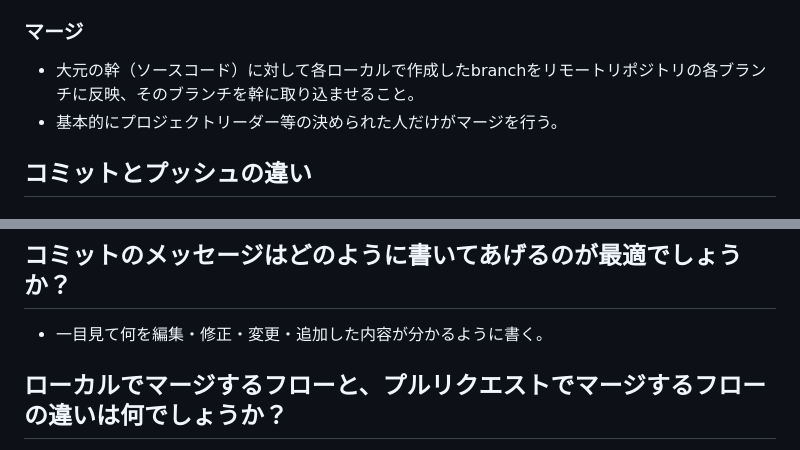
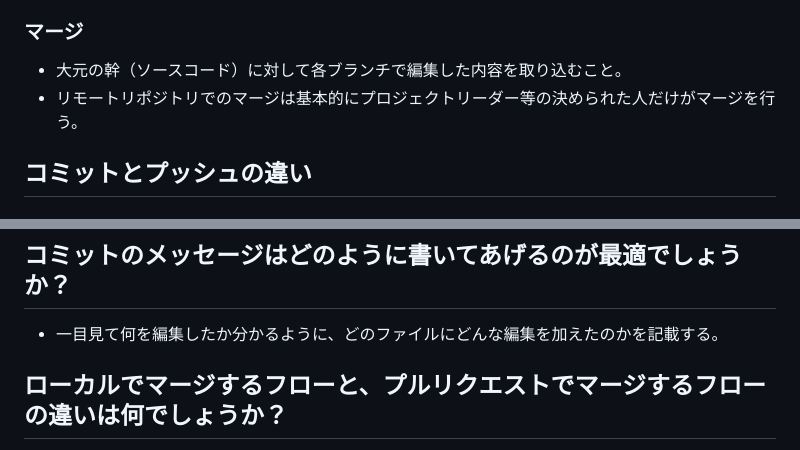
Before and after one commit to amidamin/wagyu_price, a Markdown page: README.md, 2 parts joined by grey strips. Drawn GitHub-style.

Commit message:
レビューで指摘された回答内容の修正　編集箇所・マージ及びコミット

```diff
--- a/README.md
+++ b/README.md
@@ -18,8 +18,8 @@
   * 基本は大元のソースコードから枝切りしたbranchに対してプッシュする。
 
 ### マージ
-  * 大元の幹（ソースコード）に対して各ローカルで作成したbranchをリモートリポジトリの各ブランチに反映、そのブランチを幹に取り込ませること。
-  * 基本的にプロジェクトリーダー等の決められた人だけがマージを行う。
+  * 大元の幹（ソースコード）に対して各ブランチで編集した内容を取り込むこと。
+  * リモートリポジトリでのマージは基本的にプロジェクトリーダー等の決められた人だけがマージを行う。
 
 ## コミットとプッシュの違い
 ### コミット
@@ -29,7 +29,7 @@
   * ローカルリポジトリにある各ブランチをリモートリポジトリにある各ブランチに反映させる事。
 
 ## コミットのメッセージはどのように書いてあげるのが最適でしょうか？
-* 一目見て何を編集・修正・変更・追加した内容が分かるように書く。
+* 一目見て何を編集したか分かるように、どのファイルにどんな編集を加えたのかを記載する。
 
 
 ## ローカルでマージするフローと、プルリクエストでマージするフローの違いは何でしょうか？
```
